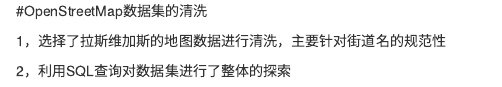
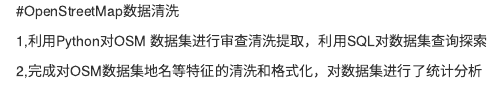
Before and after one commit to HQ-XX9/Data-Analysis, an R Markdown document (DataMining/README.Rmd): the page in a window 1100 px wide, from its top. Rendered offline with R 4.5, knitr and Pandoc, with nearby package versions.

Commit message:
Update README.Rmd

```diff
--- a/DataMining/README.Rmd
+++ b/DataMining/README.Rmd
@@ -1,5 +1,5 @@
-#OpenStreetMap数据集的清洗
+#OpenStreetMap数据清洗
 
-1，选择了拉斯维加斯的地图数据进行清洗，主要针对街道名的规范性
+1,利用Python对OSM 数据集进行审查清洗提取，利用SQL对数据集查询探索
 
-2，利用SQL查询对数据集进行了整体的探索
+2,完成对OSM数据集地名等特征的清洗和格式化，对数据集进行了统计分析
```
